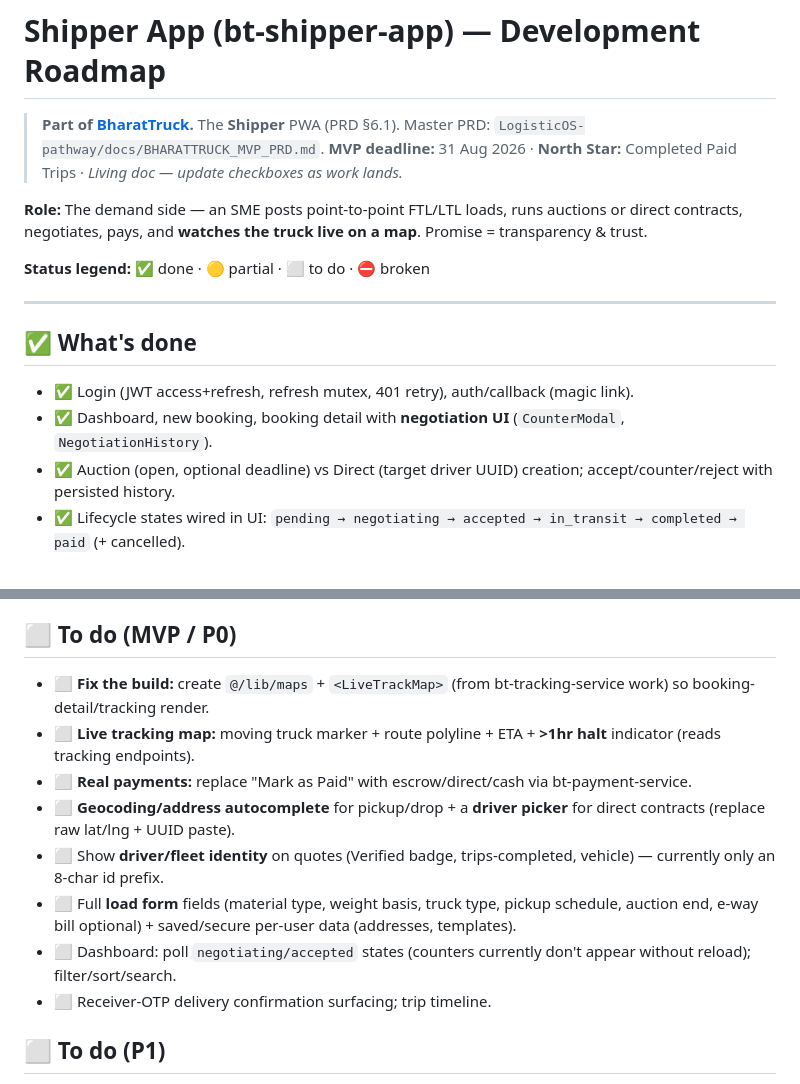
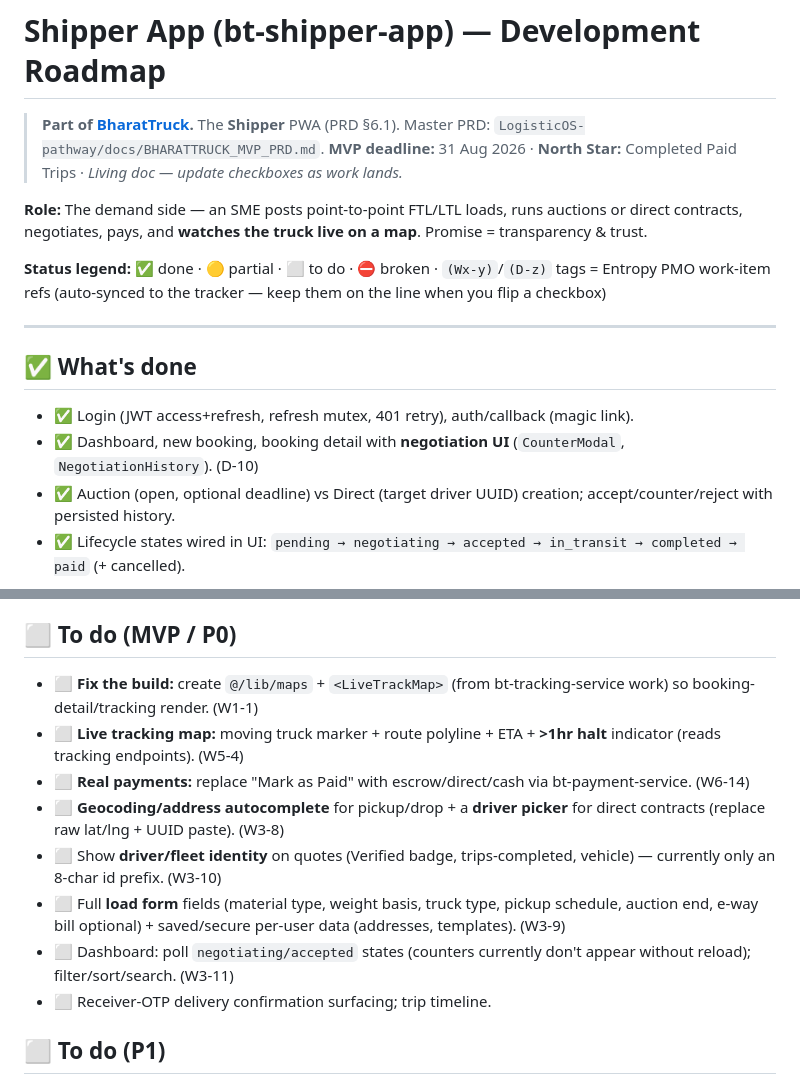
Before and after one commit to Entropy-LLP/bt-shipper-app, a Markdown page: ROADMAP.md, 2 parts joined by grey strips. Rendered like a GitHub page.

Commit message:
docs(roadmap): tag lines with Entropy PMO item refs for autotrack sync (#1)

```diff
--- a/ROADMAP.md
+++ b/ROADMAP.md
@@ -5,13 +5,13 @@
 
 **Role:** The demand side — an SME posts point-to-point FTL/LTL loads, runs auctions or direct contracts, negotiates, pays, and **watches the truck live on a map**. Promise = transparency & trust.
 
-**Status legend:** ✅ done · 🟡 partial · ⬜ to do · ⛔ broken
+**Status legend:** ✅ done · 🟡 partial · ⬜ to do · ⛔ broken · `(Wx-y)`/`(D-z)` tags = Entropy PMO work-item refs (auto-synced to the tracker — keep them on the line when you flip a checkbox)
 
 ---
 
 ## ✅ What's done
 - ✅ Login (JWT access+refresh, refresh mutex, 401 retry), auth/callback (magic link).
-- ✅ Dashboard, new booking, booking detail with **negotiation UI** (`CounterModal`, `NegotiationHistory`).
+- ✅ Dashboard, new booking, booking detail with **negotiation UI** (`CounterModal`, `NegotiationHistory`). (D-10)
 - ✅ Auction (open, optional deadline) vs Direct (target driver UUID) creation; accept/counter/reject with persisted history.
 - ✅ Lifecycle states wired in UI: `pending → negotiating → accepted → in_transit → completed → paid` (+ cancelled).
 
@@ -21,13 +21,13 @@
 - 🟡 New Booking requires hand-typed **raw lat/lng** + pasting a **driver UUID** (no geocoding/driver picker).
 
 ## ⬜ To do (MVP / P0)
-- ⬜ **Fix the build:** create `@/lib/maps` + `<LiveTrackMap>` (from bt-tracking-service work) so booking-detail/tracking render.
-- ⬜ **Live tracking map:** moving truck marker + route polyline + ETA + **>1hr halt** indicator (reads tracking endpoints).
-- ⬜ **Real payments:** replace "Mark as Paid" with escrow/direct/cash via bt-payment-service.
-- ⬜ **Geocoding/address autocomplete** for pickup/drop + a **driver picker** for direct contracts (replace raw lat/lng + UUID paste).
-- ⬜ Show **driver/fleet identity** on quotes (Verified badge, trips-completed, vehicle) — currently only an 8-char id prefix.
-- ⬜ Full **load form** fields (material type, weight basis, truck type, pickup schedule, auction end, e-way bill optional) + saved/secure per-user data (addresses, templates).
-- ⬜ Dashboard: poll `negotiating/accepted` states (counters currently don't appear without reload); filter/sort/search.
+- ⬜ **Fix the build:** create `@/lib/maps` + `<LiveTrackMap>` (from bt-tracking-service work) so booking-detail/tracking render. (W1-1)
+- ⬜ **Live tracking map:** moving truck marker + route polyline + ETA + **>1hr halt** indicator (reads tracking endpoints). (W5-4)
+- ⬜ **Real payments:** replace "Mark as Paid" with escrow/direct/cash via bt-payment-service. (W6-14)
+- ⬜ **Geocoding/address autocomplete** for pickup/drop + a **driver picker** for direct contracts (replace raw lat/lng + UUID paste). (W3-8)
+- ⬜ Show **driver/fleet identity** on quotes (Verified badge, trips-completed, vehicle) — currently only an 8-char id prefix. (W3-10)
+- ⬜ Full **load form** fields (material type, weight basis, truck type, pickup schedule, auction end, e-way bill optional) + saved/secure per-user data (addresses, templates). (W3-9)
+- ⬜ Dashboard: poll `negotiating/accepted` states (counters currently don't appear without reload); filter/sort/search. (W3-11)
 - ⬜ Receiver-OTP delivery confirmation surfacing; trip timeline.
 
 ## ⬜ To do (P1)
```
